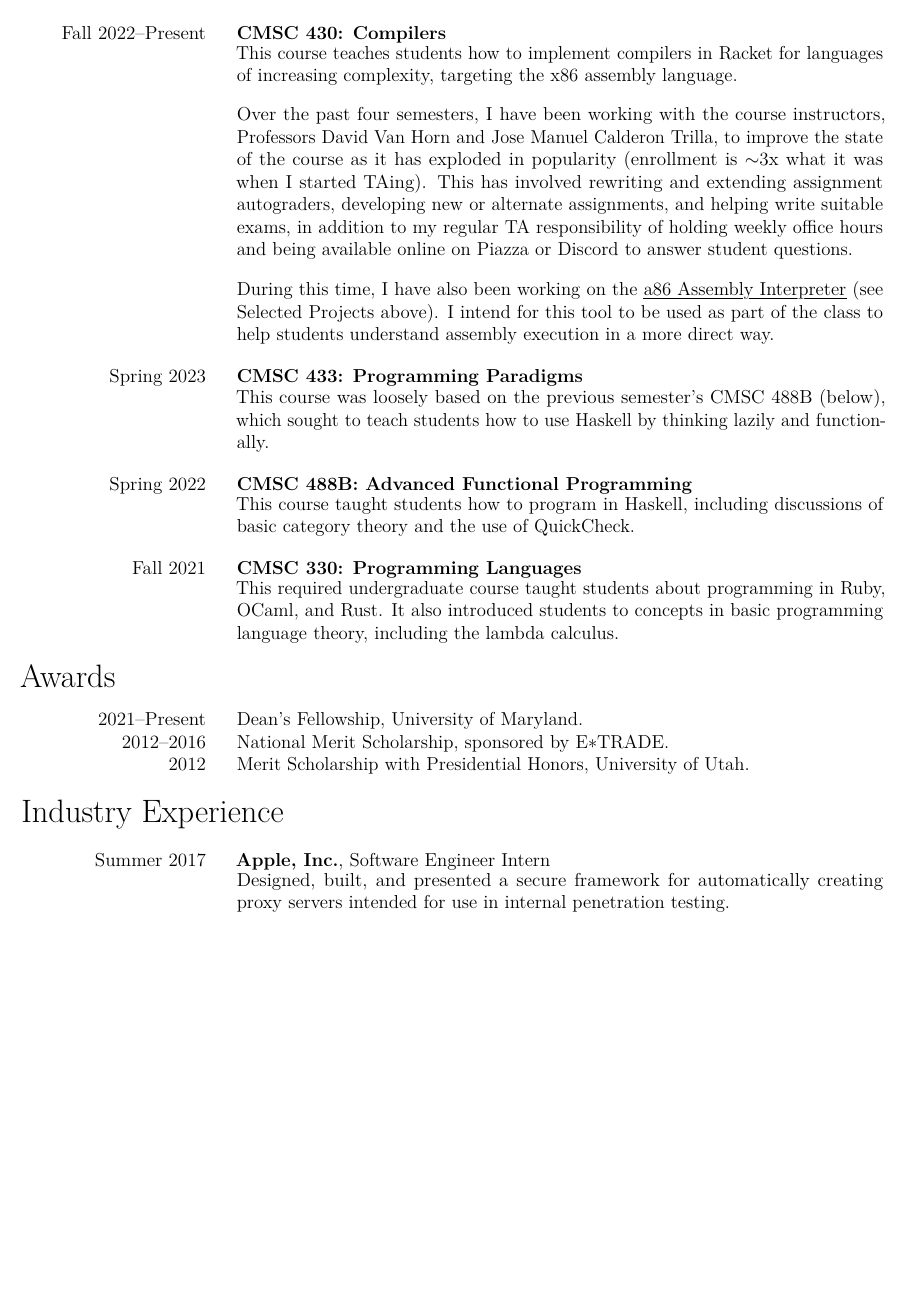
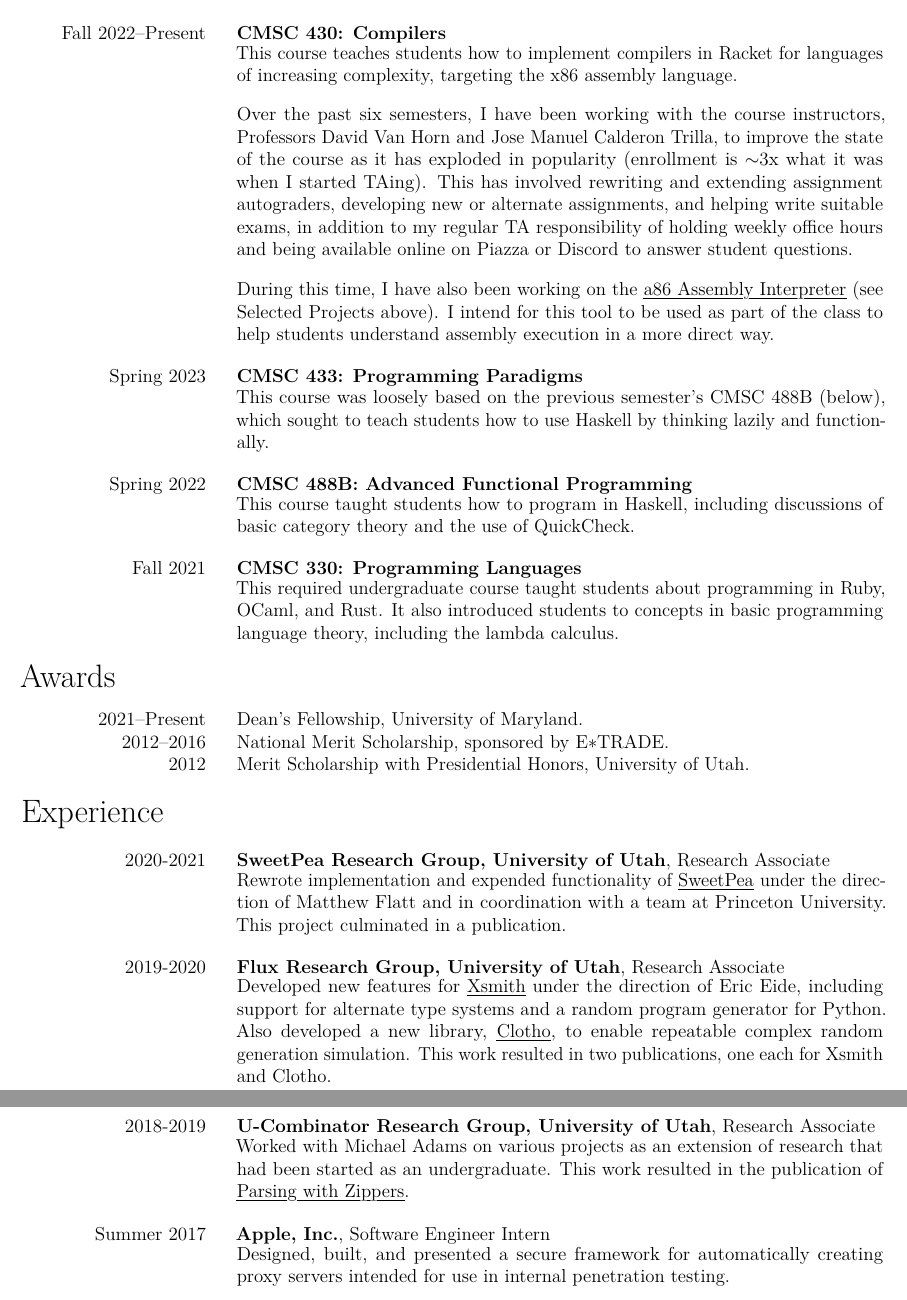
Before and after one commit to pdarragh/career-materials, a LaTeX CV (newcv/newcv.tex): part of page 3 of 3 before the commit and two parts of pages 3 and 4 of 4 after it, the two joined at a grey line, cut so that both start at the same text, the shorter picture padded with empty space. The pictures show the PDF file newcv/newcv.pdf that the author committed with the source.

Commit message:
Update CV

```diff
--- a/newcv/newcv.tex
+++ b/newcv/newcv.tex
@@ -299,7 +300,7 @@
   \cventry{This course teaches students how to implement compilers in Racket for
     languages of increasing complexity, targeting the x86 assembly language.}
   \cvskip
-  \cventry{Over the past four semesters, I have been working with the course
+  \cventry{Over the past six semesters, I have been working with the course
     instructors, Professors David Van Horn and José Manuel Calderón Trilla, to
     improve the state of the course as it has exploded in popularity (enrollment
     is \sim3x what it was when I started TAing). This has involved rewriting and
@@ -341,7 +342,34 @@
   \cventry[2012]{Merit Scholarship with Presidential Honors, University of
     Utah.}
 
-  \cvsubheading{Industry Experience}
+  \cvsubheading{Experience}
+
+  \cventry[2020-2021]{\textbf{SweetPea Research Group, University of Utah},
+    Research Associate}
+  \cventry{Rewrote implementation and expended functionality of
+    \underline{SweetPea} under the direction of Matthew Flatt and in
+    coordination with a team at Princeton University. This project culminated in
+    a publication.}
+
+  \cvskip
+
+  \cventry[2019-2020]{\textbf{Flux Research Group, University of Utah}, Research
+    Associate}
+  \cventry{Developed new features for \underline{Xsmith} under the direction of
+    Eric Eide, including support for alternate type systems and a random program
+    generator for Python. Also developed a new library, \underline{Clotho}, to
+    enable repeatable complex random generation simulation. This work resulted
+    in two publications, one each for Xsmith and Clotho.}
+
+  \cvskip
+
+  \cventry[2018-2019]{\textbf{U-Combinator Research Group, University of Utah},
+    Research Associate}
+  \cventry{Worked with Michael Adams on various projects as an extension of
+    research that had been started as an undergraduate. This work resulted in
+    the publication of \underline{Parsing with Zippers}.}
+
+  \cvskip
 
   \cventry[Summer 2017]{\textbf{Apple, Inc.}, Software Engineer Intern}
   \cventry{Designed, built, and presented a secure framework for automatically
```
Also changed, not shown: newcv/newcv.pdf, newcv/newcv.tex (3 more changed lines).
